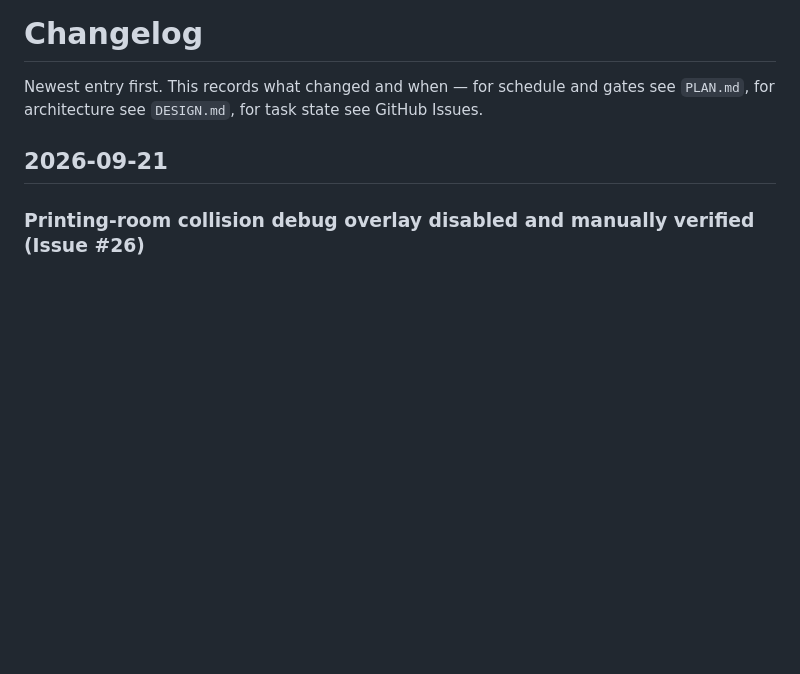
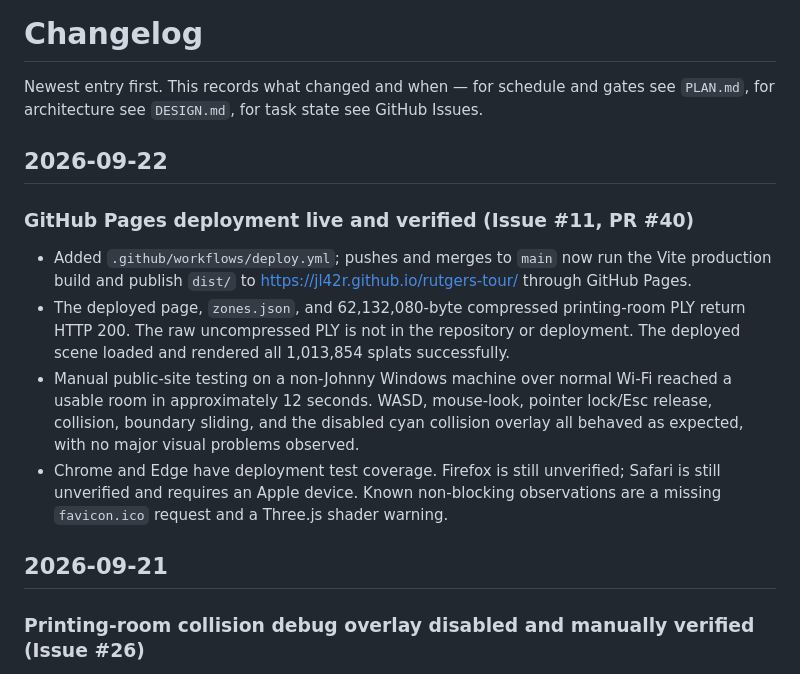
Before and after one commit to JL42R/rutgers-tour, a Markdown page: CHANGELOG.md, the part around the change. Rendered like a GitHub page; blank space fills up the shorter version.

```diff
--- a/CHANGELOG.md
+++ b/CHANGELOG.md
@@ -1,6 +1,22 @@
 # Changelog
 
 Newest entry first. This records what changed and when — for schedule and gates see `PLAN.md`, for architecture see `DESIGN.md`, for task state see GitHub Issues.
+
+## 2026-09-22
+
+### GitHub Pages deployment live and verified (Issue #11, PR #40)
+- Added `.github/workflows/deploy.yml`; pushes and merges to `main` now run the Vite production build
+  and publish `dist/` to https://jl42r.github.io/rutgers-tour/ through GitHub Pages.
+- The deployed page, `zones.json`, and 62,132,080-byte compressed printing-room PLY return HTTP 200.
+  The raw uncompressed PLY is not in the repository or deployment. The deployed scene loaded and
+  rendered all 1,013,854 splats successfully.
+- Manual public-site testing on a non-Johnny Windows machine over normal Wi-Fi reached a usable room
+  in approximately 12 seconds. WASD, mouse-look, pointer lock/Esc release, collision, boundary
+  sliding, and the disabled cyan collision overlay all behaved as expected, with no major visual
+  problems observed.
+- Chrome and Edge have deployment test coverage. Firefox is still unverified; Safari is still
+  unverified and requires an Apple device. Known non-blocking observations are a missing
+  `favicon.ico` request and a Three.js shader warning.
 
 ## 2026-09-21
 
```
Also changed, not shown: docs/ONBOARDING.md (+24 -0 lines).
